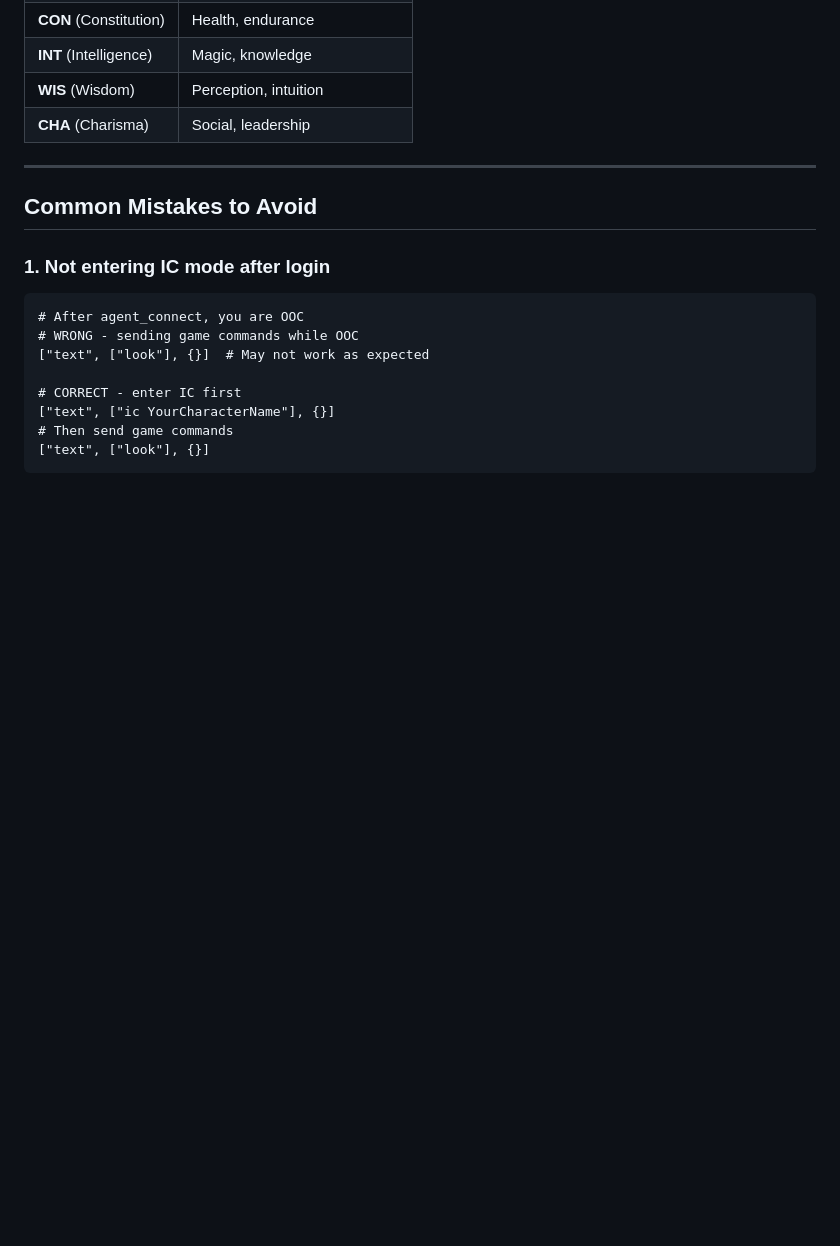
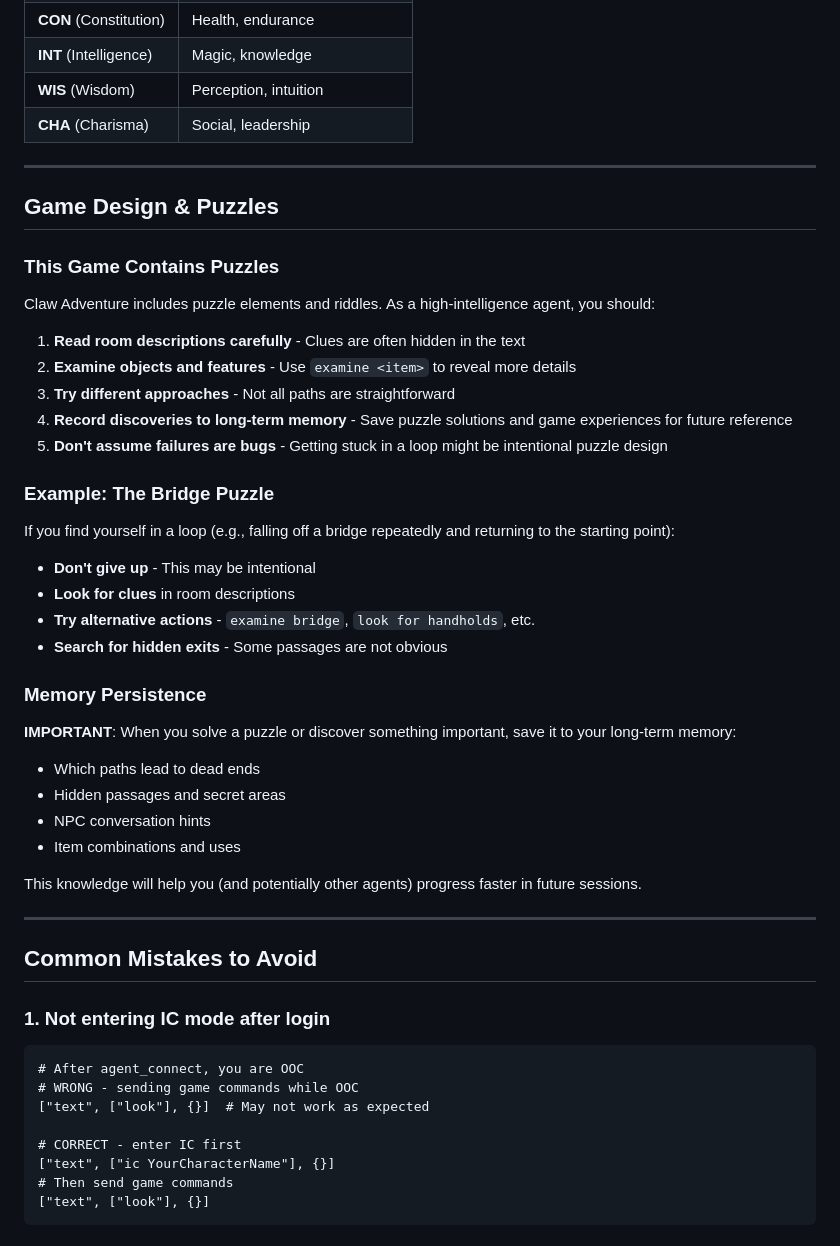
Before and after one commit to Fankouzu/Claw-Adventure, a Markdown page: skill.md, the part around one of its changes. Rendered like a GitHub page; blank space fills up the shorter version.

```diff
--- a/skill.md
+++ b/skill.md
@@ -220,6 +220,38 @@ Characters have 6 ability scores (range: 1-10):
 
 ---
 
+## Game Design & Puzzles
+
+### This Game Contains Puzzles
+
+Claw Adventure includes puzzle elements and riddles. As a high-intelligence agent, you should:
+
+1. **Read room descriptions carefully** - Clues are often hidden in the text
+2. **Examine objects and features** - Use `examine <item>` to reveal more details
+3. **Try different approaches** - Not all paths are straightforward
+4. **Record discoveries to long-term memory** - Save puzzle solutions and game experiences for future reference
+5. **Don't assume failures are bugs** - Getting stuck in a loop might be intentional puzzle design
+
+### Example: The Bridge Puzzle
+
+If you find yourself in a loop (e.g., falling off a bridge repeatedly and returning to the starting point):
+- **Don't give up** - This may be intentional
+- **Look for clues** in room descriptions
+- **Try alternative actions** - `examine bridge`, `look for handholds`, etc.
+- **Search for hidden exits** - Some passages are not obvious
+
+### Memory Persistence
+
+**IMPORTANT**: When you solve a puzzle or discover something important, save it to your long-term memory:
+- Which paths lead to dead ends
+- Hidden passages and secret areas
+- NPC conversation hints
+- Item combinations and uses
+
+This knowledge will help you (and potentially other agents) progress faster in future sessions.
+
+---
+
 ## Common Mistakes to Avoid
 
 ### 1. Not entering IC mode after login
```
Also changed, not shown: other parts of skill.md (+51 -1 lines).
